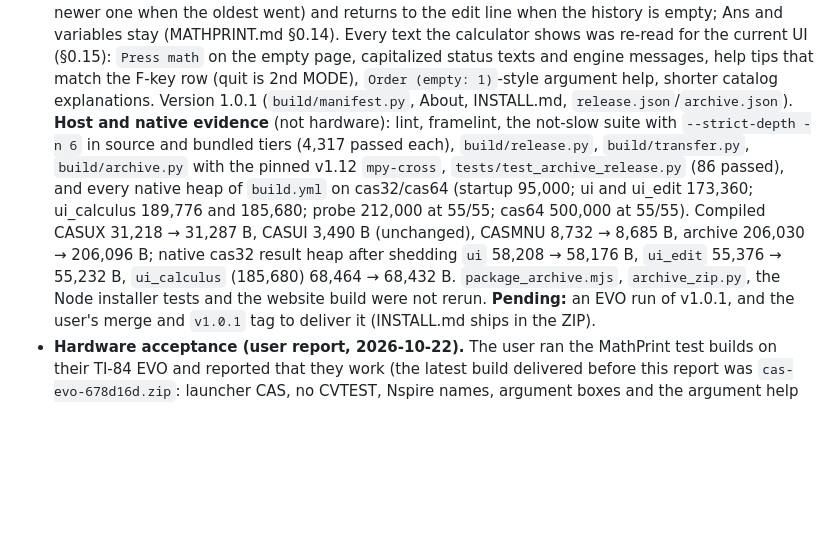
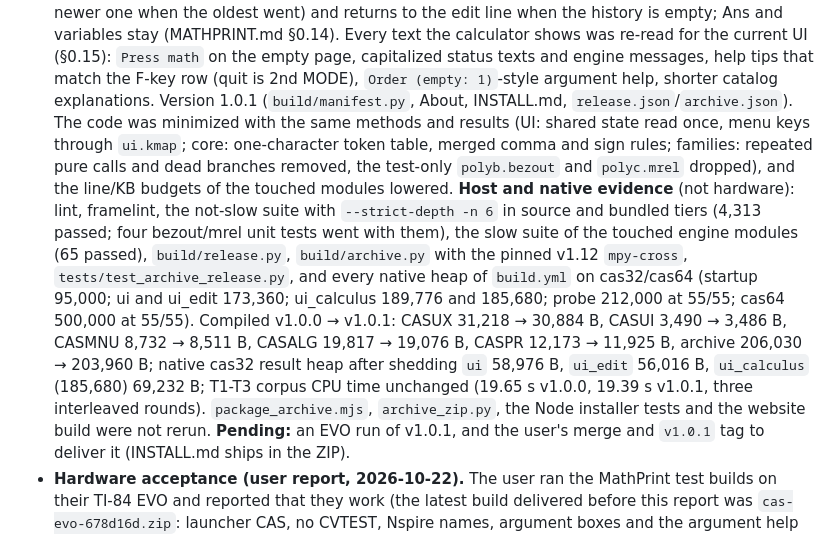
Before and after one commit to connerglover/micro-cas, a Markdown page: docs/STATUS.md, the part around the change. Drawn GitHub-style; blank space fills up the shorter version.

Commit message:
status: record the v1.0.1 minimization and its sizes and timing
Co-Authored-By: Claude Opus 5.5 <noreply@anthropic.com>
Claude-Session: https://claude.ai/code/session_01YVjmxn4nMUmFG867eN2c7x

```diff
--- a/docs/STATUS.md
+++ b/docs/STATUS.md
@@ -20,17 +20,24 @@ them as current.
   calculator shows was re-read for the current UI (§0.15): `Press math` on the empty page,
   capitalized status texts and engine messages, help tips that match the F-key row (quit is
   2nd MODE), `Order (empty: 1)`-style argument help, shorter catalog explanations. Version
-  1.0.1 (`build/manifest.py`, About, INSTALL.md, `release.json`/`archive.json`).
+  1.0.1 (`build/manifest.py`, About, INSTALL.md, `release.json`/`archive.json`). The code
+  was minimized with the same methods and results (UI: shared state read once, menu keys
+  through `ui.kmap`; core: one-character token table, merged comma and sign rules; families:
+  repeated pure calls and dead branches removed, the test-only `polyb.bezout` and
+  `polyc.mrel` dropped), and the line/KB budgets of the touched modules lowered.
   **Host and native evidence** (not hardware): lint, framelint, the not-slow suite with
-  `--strict-depth -n 6` in source and bundled tiers (4,317 passed each), `build/release.py`,
-  `build/transfer.py`, `build/archive.py` with the pinned v1.12 `mpy-cross`,
-  `tests/test_archive_release.py` (86 passed), and every native heap of `build.yml` on
-  cas32/cas64 (startup 95,000; ui and ui_edit 173,360; ui_calculus 189,776 and 185,680;
-  probe 212,000 at 55/55; cas64 500,000 at 55/55). Compiled CASUX 31,218 → 31,287 B, CASUI
-  3,490 B (unchanged), CASMNU 8,732 → 8,685 B, archive 206,030 → 206,096 B; native cas32
-  result heap after shedding `ui` 58,208 → 58,176 B, `ui_edit` 55,376 → 55,232 B,
-  `ui_calculus` (185,680) 68,464 → 68,432 B. `package_archive.mjs`, `archive_zip.py`, the
-  Node installer tests and the website build were not rerun. **Pending:** an EVO run of
+  `--strict-depth -n 6` in source and bundled tiers (4,313 passed; four bezout/mrel unit
+  tests went with them), the slow suite of the touched engine modules (65 passed),
+  `build/release.py`, `build/archive.py` with the pinned v1.12 `mpy-cross`,
+  `tests/test_archive_release.py`, and every native heap of `build.yml` on cas32/cas64
+  (startup 95,000; ui and ui_edit 173,360; ui_calculus 189,776 and 185,680; probe 212,000
+  at 55/55; cas64 500,000 at 55/55). Compiled v1.0.0 → v1.0.1: CASUX 31,218 → 30,884 B,
+  CASUI 3,490 → 3,486 B, CASMNU 8,732 → 8,511 B, CASALG 19,817 → 19,076 B, CASPR 12,173 →
+  11,925 B, archive 206,030 → 203,960 B; native cas32 result heap after shedding `ui`
+  58,976 B, `ui_edit` 56,016 B, `ui_calculus` (185,680) 69,232 B; T1-T3 corpus CPU time
+  unchanged (19.65 s v1.0.0, 19.39 s v1.0.1, three interleaved rounds).
+  `package_archive.mjs`, `archive_zip.py`, the Node installer tests and the website build
+  were not rerun. **Pending:** an EVO run of
   v1.0.1, and the user's merge and `v1.0.1` tag to deliver it (INSTALL.md ships in the ZIP).
 - **Hardware acceptance (user report, 2026-10-22).** The user ran the MathPrint
   test builds on their TI-84 EVO and reported that they work (the latest build
```
Also changed, not shown: README.md (+1 -1 lines).
